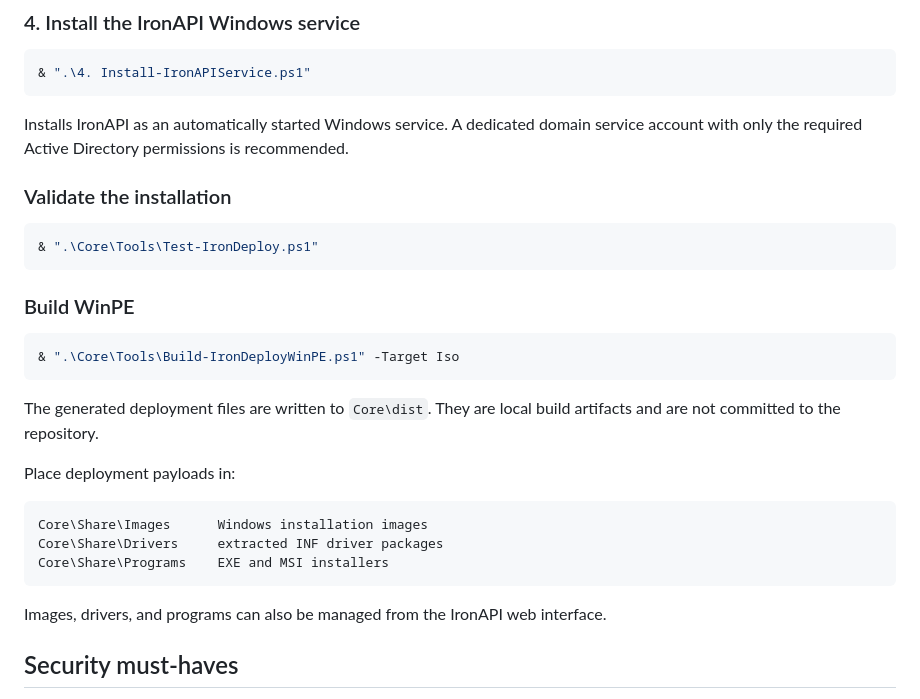
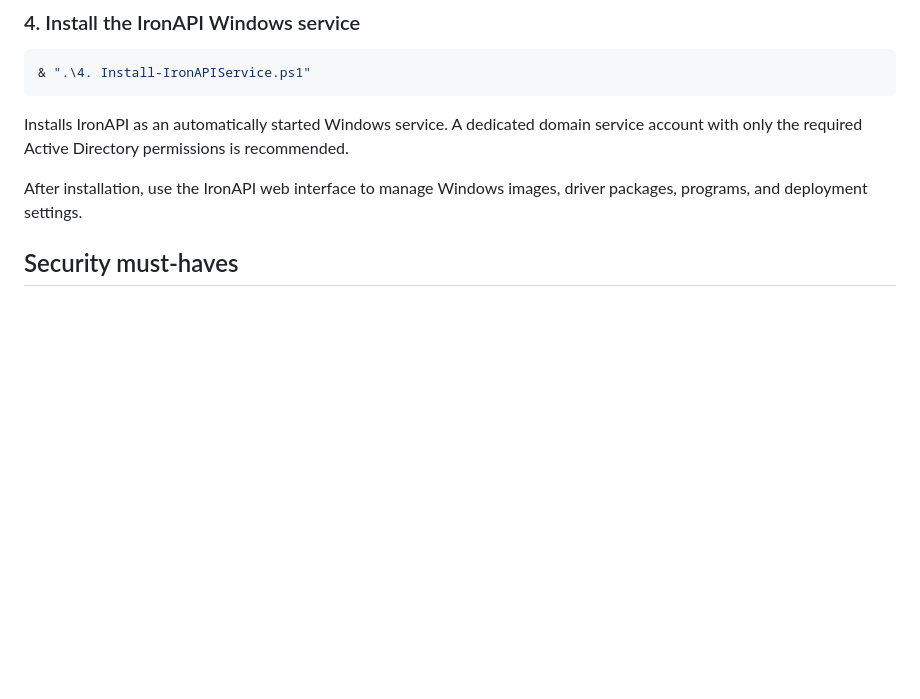
Before and after one commit to Syrinoxsis/IronDeploy, a Markdown page: README.md, the part around the change. Drawn GitHub-style; blank space fills up the shorter version.

Commit message:
Simplify README deployment workflow

````diff
--- a/README.md
+++ b/README.md
@@ -96,31 +96,8 @@ Installs IronAPI as an automatically started Windows service. A dedicated
 domain service account with only the required Active Directory permissions is
 recommended.
 
-### Validate the installation
-
-```powershell
-& ".\Core\Tools\Test-IronDeploy.ps1"
-```
-
-### Build WinPE
-
-```powershell
-& ".\Core\Tools\Build-IronDeployWinPE.ps1" -Target Iso
-```
-
-The generated deployment files are written to `Core\dist`. They are local
-build artifacts and are not committed to the repository.
-
-Place deployment payloads in:
-
-```text
-Core\Share\Images      Windows installation images
-Core\Share\Drivers     extracted INF driver packages
-Core\Share\Programs    EXE and MSI installers
-```
-
-Images, drivers, and programs can also be managed from the IronAPI web
-interface.
+After installation, use the IronAPI web interface to manage Windows images,
+driver packages, programs, and deployment settings.
 
 ## Security must-haves
 
````
